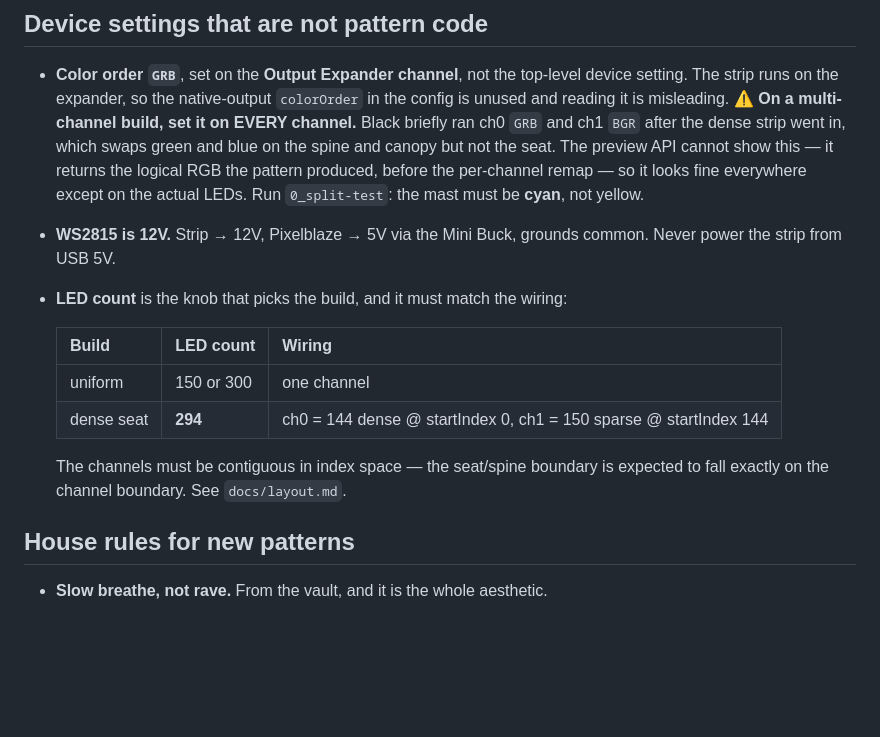
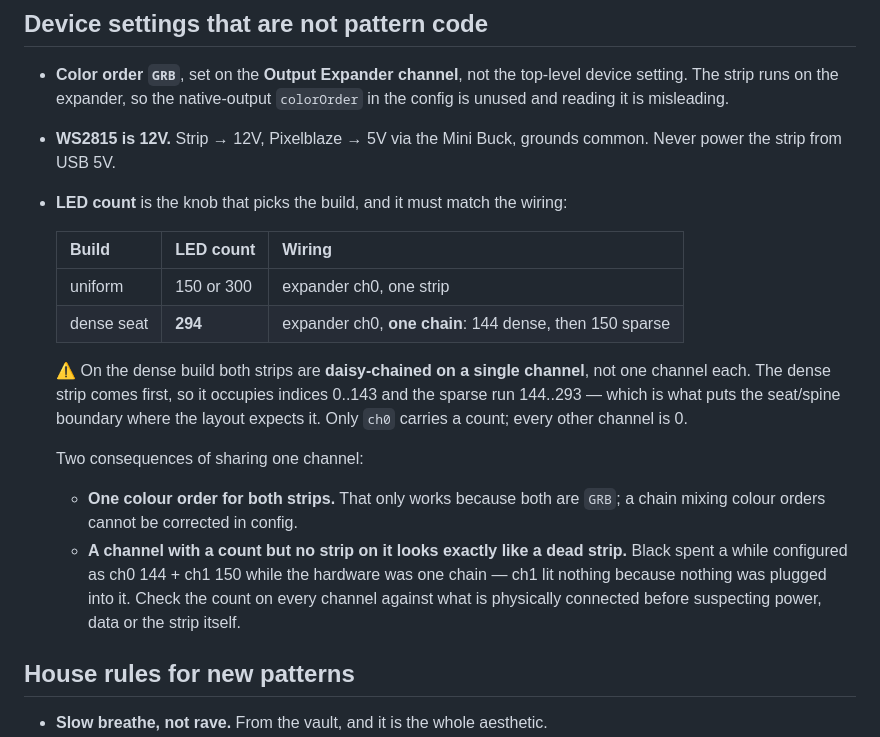
Before and after one commit to lycheejello/bike-canopy-patterns, a Markdown page: README.md, the part around the change. Drawn GitHub-style; blank space fills up the shorter version.

Commit message:
Correct the 294 wiring: one daisy-chained channel, not two
The hardware is a single chain off expander ch0 -- 144 dense, then 150 sparse --
not one channel per strip. I documented the two-channel version and it was
wrong.

⚠️ Also retracts the green/blue-swap diagnosis in the previous commit. ch1 was
configured GRB/BGR at various points but nothing was ever plugged into it, so it
drove nothing and swapped nothing. A channel carrying a count with no strip on
it presents exactly as a dead strip, which is what sent me looking at power,
data direction and colour order before the wiring.

Nothing in the pattern code changes: the chain still puts the dense strip at
indices 0..143, so the seat/spine boundary lands where the layout expects.

Co-Authored-By: Claude Opus 5 <noreply@anthropic.com>

```diff
--- a/README.md
+++ b/README.md
@@ -221,23 +221,30 @@ delete `.venv` and rebuild it, or every command above fails with `bad interprete
 - **Color order `GRB`**, set on the **Output Expander channel**, not the top-level
   device setting. The strip runs on the expander, so the native-output
   `colorOrder` in the config is unused and reading it is misleading.
-  ⚠️ **On a multi-channel build, set it on EVERY channel.** Black briefly ran
-  ch0 `GRB` and ch1 `BGR` after the dense strip went in, which swaps green and
-  blue on the spine and canopy but not the seat. The preview API cannot show
-  this — it returns the logical RGB the pattern produced, before the per-channel
-  remap — so it looks fine everywhere except on the actual LEDs. Run
-  `0_split-test`: the mast must be **cyan**, not yellow.
 - **WS2815 is 12V.** Strip → 12V, Pixelblaze → 5V via the Mini Buck, grounds common.
   Never power the strip from USB 5V.
 - **LED count** is the knob that picks the build, and it must match the wiring:
 
   | Build | LED count | Wiring |
   |---|---|---|
-  | uniform | 150 or 300 | one channel |
-  | dense seat | **294** | ch0 = 144 dense @ startIndex 0, ch1 = 150 sparse @ startIndex 144 |
+  | uniform | 150 or 300 | expander ch0, one strip |
+  | dense seat | **294** | expander ch0, **one chain**: 144 dense, then 150 sparse |
 
-  The channels must be contiguous in index space — the seat/spine boundary is
-  expected to fall exactly on the channel boundary. See `docs/layout.md`.
+  ⚠️ On the dense build both strips are **daisy-chained on a single channel**,
+  not one channel each. The dense strip comes first, so it occupies indices
+  0..143 and the sparse run 144..293 — which is what puts the seat/spine
+  boundary where the layout expects it. Only `ch0` carries a count; every other
+  channel is 0.
+
+  Two consequences of sharing one channel:
+
+  - **One colour order for both strips.** That only works because both are
+    `GRB`; a chain mixing colour orders cannot be corrected in config.
+  - **A channel with a count but no strip on it looks exactly like a dead
+    strip.** Black spent a while configured as ch0 144 + ch1 150 while the
+    hardware was one chain — ch1 lit nothing because nothing was plugged into
+    it. Check the count on every channel against what is physically connected
+    before suspecting power, data or the strip itself.
 
 ## House rules for new patterns
 
```
